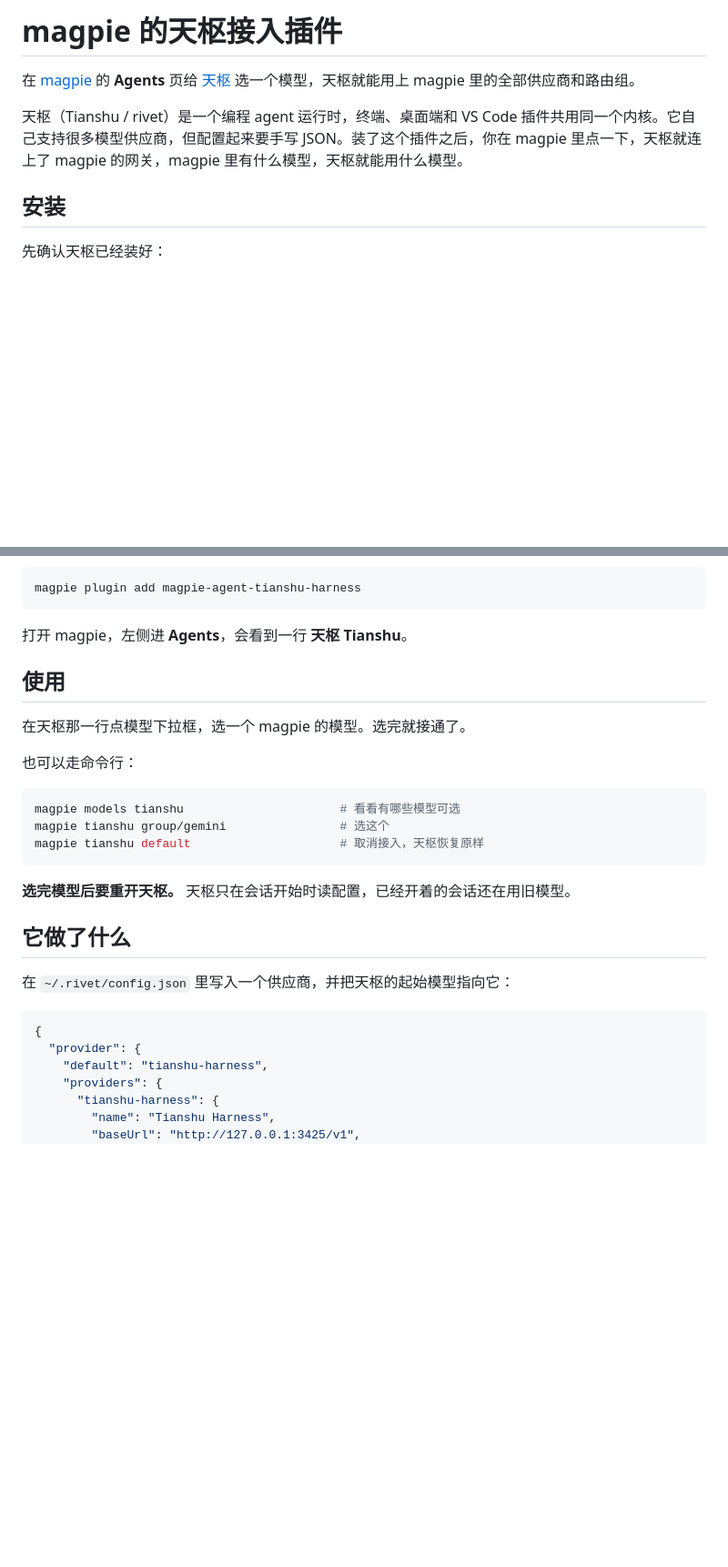
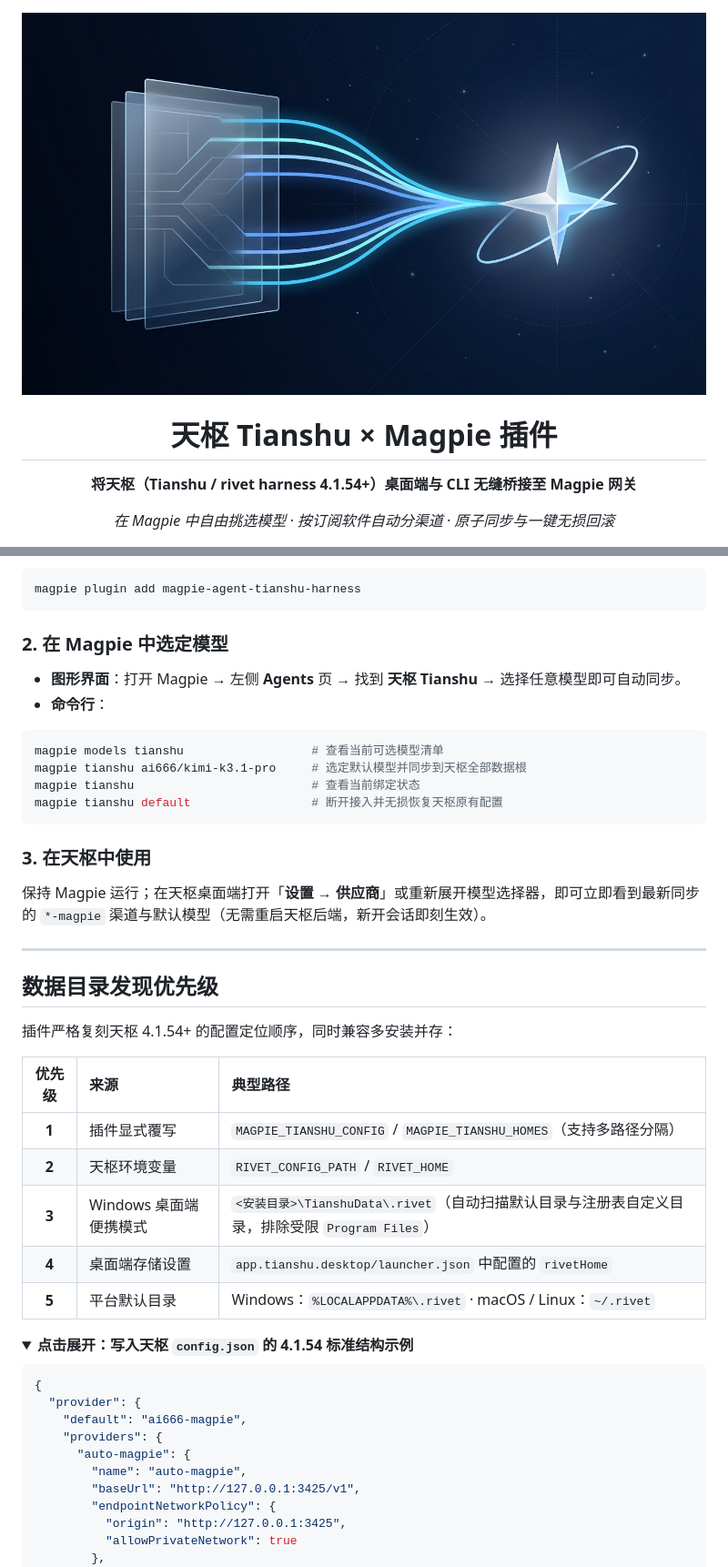
Before and after one commit to LUMOGRESS/magpie-agent-Tianshu-harness, a Markdown page: README.md, 2 parts joined by grey strips. Shown at 91% size. Rendered like a GitHub page; pictures changed too: assets/hero-banner.jpg (added); folded sections open; blank space fills up the shorter version.

Commit message:
release: v2.5.0 - Tianshu 4.1.54+ multi-root bridge and visual docs

````diff
--- a/README.md
+++ b/README.md
@@ -1,10 +1,10 @@
-# magpie 的天枢接入插件
+<div align="center">
 
-在 [magpie](https://usemagpie.ai) 的 **Agents** 页给 [天枢](https://github.com/huiliyi37/Tianshu-harness) 选一个模型，天枢就能用上 magpie 里的全部供应商和路由组。
+<img src="https://raw.githubusercontent.com/LUMOGRESS/magpie-agent-Tianshu-harness/v2.5.0/assets/hero-banner.jpg" alt="Magpie × Tianshu 4.1.54+ Bridge" width="100%" />
 
-天枢（Tianshu / rivet）是一个编程 agent 运行时，终端、桌面端和 VS Code 插件共用同一个内核。它自己支持很多模型供应商，但配置起来要手写 JSON。装了这个插件之后，你在 magpie 里点一下，天枢就连上了 magpie 的网关，magpie 里有什么模型，天枢就能用什么模型。
+# 天枢 Tianshu × Magpie 插件
 
-## 安装
+**将天枢（Tianshu / rivet harness 4.1.54+）桌面端与 CLI 无缝桥接至 Magpie 网关**
 
-先确认天枢已经装好：
+*在 Magpie 中自由挑选模型 · 按订阅软件自动分渠道 · 原子同步与一键无损回滚*
 
@@ -20,32 +86,49 @@ tianshu --version
 magpie plugin add magpie-agent-tianshu-harness
 ```
 
-打开 magpie，左侧进 **Agents**，会看到一行 **天枢 Tianshu**。
+### 2. 在 Magpie 中选定模型
 
-## 使用
-
-在天枢那一行点模型下拉框，选一个 magpie 的模型。选完就接通了。
-
-也可以走命令行：
+- **图形界面**：打开 Magpie → 左侧 **Agents** 页 → 找到 **天枢 Tianshu** → 选择任意模型即可自动同步。
+- **命令行**：
 
 ```bash
-magpie models tianshu                      # 看看有哪些模型可选
-magpie tianshu group/gemini                # 选这个
-magpie tianshu default                     # 取消接入，天枢恢复原样
+magpie models tianshu                  # 查看当前可选模型清单
+magpie tianshu ai666/kimi-k3.1-pro     # 选定默认模型并同步到天枢全部数据根
+magpie tianshu                         # 查看当前绑定状态
+magpie tianshu default                 # 断开接入并无损恢复天枢原有配置
 ```
 
-**选完模型后要重开天枢。** 天枢只在会话开始时读配置，已经开着的会话还在用旧模型。
+### 3. 在天枢中使用
 
-## 它做了什么
+保持 Magpie 运行；在天枢桌面端打开「**设置 → 供应商**」或重新展开模型选择器，即可立即看到最新同步的 `*-magpie` 渠道与默认模型（无需重启天枢后端，新开会话即刻生效）。
 
-在 `~/.rivet/config.json` 里写入一个供应商，并把天枢的起始模型指向它：
+---
+
+## 数据目录发现优先级
+
+插件严格复刻天枢 4.1.54+ 的配置定位顺序，同时兼容多安装并存：
+
+| 优先级 | 来源 | 典型路径 |
+| :---: | :--- | :--- |
+| **1** | 插件显式覆写 | `MAGPIE_TIANSHU_CONFIG` / `MAGPIE_TIANSHU_HOMES`（支持多路径分隔） |
+| **2** | 天枢环境变量 | `RIVET_CONFIG_PATH` / `RIVET_HOME` |
+| **3** | Windows 桌面端便携模式 | `<安装目录>\TianshuData\.rivet`（自动扫描默认目录与注册表自定义目录，排除受限 `Program Files`） |
+| **4** | 桌面端存储设置 | `app.tianshu.desktop/launcher.json` 中配置的 `rivetHome` |
+| **5** | 平台默认目录 | Windows：`%LOCALAPPDATA%\.rivet` · macOS / Linux：`~/.rivet` |
+
+<details>
+<summary><strong>点击展开：写入天枢 <code>config.json</code> 的 4.1.54 标准结构示例</strong></summary>
 
 ```json
 {
   "provider": {
-    "default": "tianshu-harness",
+    "default": "ai666-magpie",
     "providers": {
-      "tianshu-harness": {
-        "name": "Tianshu Harness",
+      "auto-magpie": {
+        "name": "auto-magpie",
         "baseUrl": "http://127.0.0.1:3425/v1",
+        "endpointNetworkPolicy": {
+          "origin": "http://127.0.0.1:3425",
+          "allowPrivateNetwork": true
+        },
         "protocol": "openai",
````
Also changed, not shown: other parts of README.md (+130 -42 lines), 12 other files.
